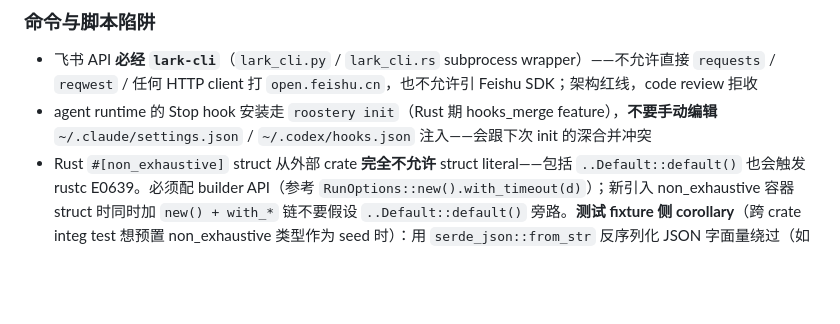
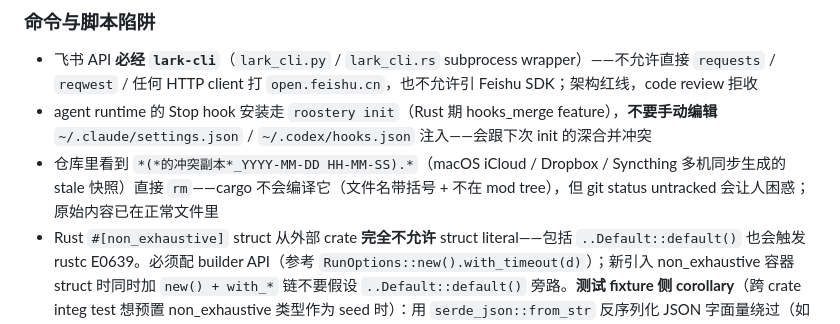
Before and after one commit to bendusy/roostery, a Markdown page: .codestable/attention.md, the part around the change. Drawn GitHub-style; blank space fills up the shorter version.

Commit message:
chore(attention): add sync conflict copy file workaround

```diff
--- a/.codestable/attention.md
+++ b/.codestable/attention.md
@@ -25,6 +25,7 @@
 
 - 飞书 API **必经 `lark-cli`**（`lark_cli.py` / `lark_cli.rs` subprocess wrapper）——不允许直接 `requests` / `reqwest` / 任何 HTTP client 打 `open.feishu.cn`，也不允许引 Feishu SDK；架构红线，code review 拒收
 - agent runtime 的 Stop hook 安装走 `roostery init`（Rust 期 hooks_merge feature），**不要手动编辑** `~/.claude/settings.json` / `~/.codex/hooks.json` 注入——会跟下次 init 的深合并冲突
+- 仓库里看到 `*(*的冲突副本*_YYYY-MM-DD HH-MM-SS).*`（macOS iCloud / Dropbox / Syncthing 多机同步生成的 stale 快照）直接 `rm`——cargo 不会编译它（文件名带括号 + 不在 mod tree），但 git status untracked 会让人困惑；原始内容已在正常文件里
 - Rust `#[non_exhaustive]` struct 从外部 crate **完全不允许** struct literal——包括 `..Default::default()` 也会触发 rustc E0639。必须配 builder API（参考 `RunOptions::new().with_timeout(d)`）；新引入 non_exhaustive 容器 struct 时同时加 `new() + with_*` 链不要假设 `..Default::default()` 旁路。**测试 fixture 侧 corollary**（跨 crate integ test 想预置 non_exhaustive 类型作为 seed 时）：用 `serde_json::from_str` 反序列化 JSON 字面量绕过（如 `tests/onboarding_integration.rs::seed_passing_smoke` 写 raw JSON 到 `~/.roostery/state/smoke.json`），或挑非 non_exhaustive 的 enum variant 作为代表（`LarkError::Timeout { timeout_ms }` 比 `NonZeroExit` 更易构造）
 
 ### 路径与目录约定
```
